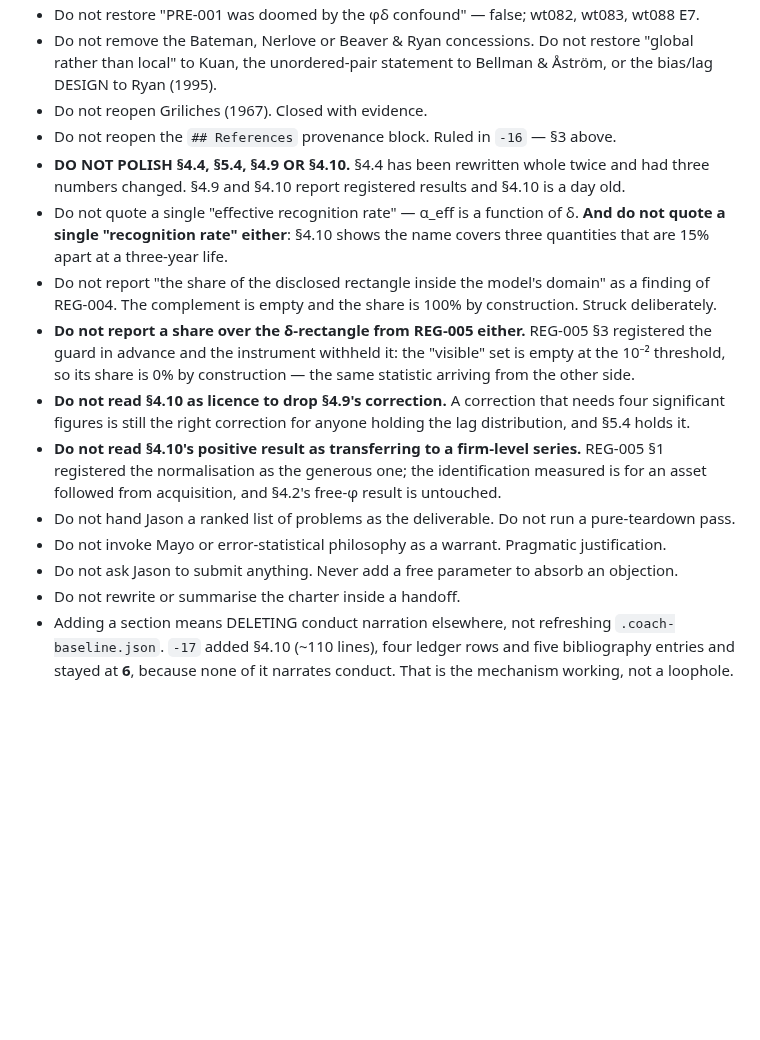
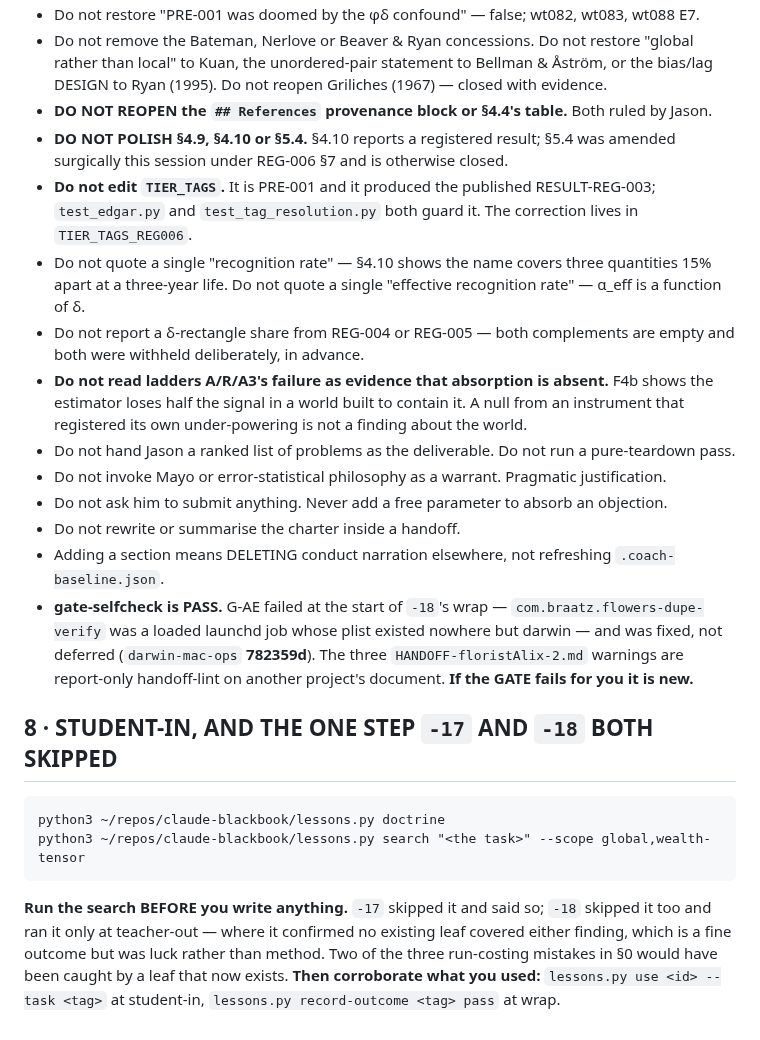
Before and after one commit to jasoncbraatz/wealth-tensor, a Markdown page: docs/HANDOFF.md, the part around one of its changes. Rendered like a GitHub page; blank space fills up the shorter version.

````diff
--- a/docs/HANDOFF.md
+++ b/docs/HANDOFF.md
@@ -198,29 +247,40 @@ same example, and nothing in §4.10 rests on it except through Varah.
 - Do not restore "PRE-001 was doomed by the φδ confound" — false; wt082, wt083, wt088 E7.
-- Do not remove the Bateman, Nerlove or Beaver & Ryan concessions. Do not restore "global rather than
-  local" to Kuan, the unordered-pair statement to Bellman & Åström, or the bias/lag DESIGN to Ryan
-  (1995).
-- Do not reopen Griliches (1967). Closed with evidence.
-- Do not reopen the `## References` provenance block. Ruled in `-16` — §3 above.
-- **DO NOT POLISH §4.4, §5.4, §4.9 OR §4.10.** §4.4 has been rewritten whole twice and had three
-  numbers changed. §4.9 and §4.10 report registered results and §4.10 is a day old.
-- Do not quote a single "effective recognition rate" — α_eff is a function of δ. **And do not quote a
-  single "recognition rate" either**: §4.10 shows the name covers three quantities that are 15% apart
-  at a three-year life.
-- Do not report "the share of the disclosed rectangle inside the model's domain" as a finding of
-  REG-004. The complement is empty and the share is 100% by construction. Struck deliberately.
-- **Do not report a share over the δ-rectangle from REG-005 either.** REG-005 §3 registered the guard
-  in advance and the instrument withheld it: the "visible" set is empty at the 10⁻² threshold, so its
-  share is 0% by construction — the same statistic arriving from the other side.
-- **Do not read §4.10 as licence to drop §4.9's correction.** A correction that needs four
-  significant figures is still the right correction for anyone holding the lag distribution, and
-  §5.4 holds it.
-- **Do not read §4.10's positive result as transferring to a firm-level series.** REG-005 §1
-  registered the normalisation as the generous one; the identification measured is for an asset
-  followed from acquisition, and §4.2's free-φ result is untouched.
+- Do not remove the Bateman, Nerlove or Beaver & Ryan concessions. Do not restore "global rather
+  than local" to Kuan, the unordered-pair statement to Bellman & Åström, or the bias/lag DESIGN to
+  Ryan (1995). Do not reopen Griliches (1967) — closed with evidence.
+- **DO NOT REOPEN the `## References` provenance block or §4.4's table.** Both ruled by Jason.
+- **DO NOT POLISH §4.9, §4.10 or §5.4.** §4.10 reports a registered result; §5.4 was amended
+  surgically this session under REG-006 §7 and is otherwise closed.
+- **Do not edit `TIER_TAGS`.** It is PRE-001 and it produced the published RESULT-REG-003;
+  `test_edgar.py` and `test_tag_resolution.py` both guard it. The correction lives in
+  `TIER_TAGS_REG006`.
+- Do not quote a single "recognition rate" — §4.10 shows the name covers three quantities 15%
+  apart at a three-year life. Do not quote a single "effective recognition rate" — α_eff is a
+  function of δ.
+- Do not report a δ-rectangle share from REG-004 or REG-005 — both complements are empty and both
+  were withheld deliberately, in advance.
+- **Do not read ladders A/R/A3's failure as evidence that absorption is absent.** F4b shows the
+  estimator loses half the signal in a world built to contain it. A null from an instrument that
+  registered its own under-powering is not a finding about the world.
 - Do not hand Jason a ranked list of problems as the deliverable. Do not run a pure-teardown pass.
 - Do not invoke Mayo or error-statistical philosophy as a warrant. Pragmatic justification.
-- Do not ask Jason to submit anything. Never add a free parameter to absorb an objection.
+- Do not ask him to submit anything. Never add a free parameter to absorb an objection.
 - Do not rewrite or summarise the charter inside a handoff.
 - Adding a section means DELETING conduct narration elsewhere, not refreshing `.coach-baseline.json`.
-  `-17` added §4.10 (~110 lines), four ledger rows and five bibliography entries and stayed at **6**,
-  because none of it narrates conduct. That is the mechanism working, not a loophole.
+- **gate-selfcheck is PASS.** G-AE failed at the start of `-18`'s wrap — `com.braatz.flowers-dupe-verify`
+  was a loaded launchd job whose plist existed nowhere but darwin — and was fixed, not deferred
+  (`darwin-mac-ops` **782359d**). The three `HANDOFF-floristAlix-2.md` warnings are report-only
+  handoff-lint on another project's document. **If the GATE fails for you it is new.**
+
+## 8 · STUDENT-IN, AND THE ONE STEP `-17` AND `-18` BOTH SKIPPED
+
+```
+python3 ~/repos/claude-blackbook/lessons.py doctrine
+python3 ~/repos/claude-blackbook/lessons.py search "<the task>" --scope global,wealth-tensor
+```
+
+**Run the search BEFORE you write anything.** `-17` skipped it and said so; `-18` skipped it too
+and ran it only at teacher-out — where it confirmed no existing leaf covered either finding, which
+is a fine outcome but was luck rather than method. Two of the three run-costing mistakes in §0
+would have been caught by a leaf that now exists. **Then corroborate what you used:**
+`lessons.py use <id> --task <tag>` at student-in, `lessons.py record-outcome <tag> pass` at wrap.
````
Also changed, not shown: other parts of docs/HANDOFF.md (+190 -141 lines).
